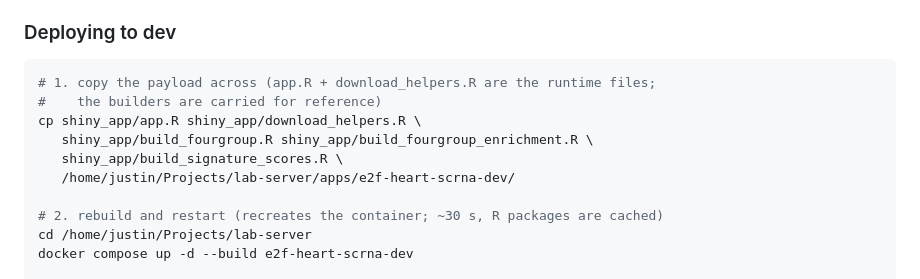
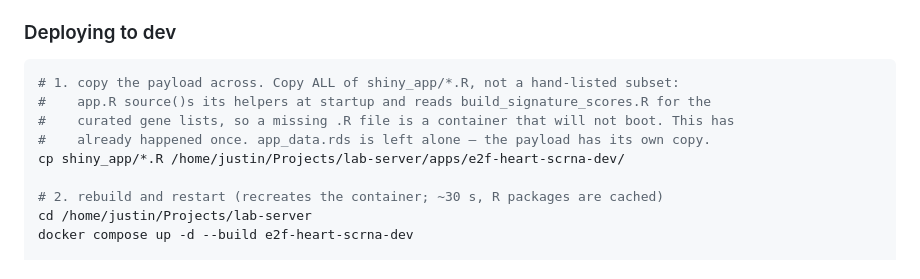
Before and after one commit to Jwomack-Marq/e2f-heart-scrna, a Markdown page: README.md, the part around the change. GitHub-like rendering.

Commit message:
Deploy by copying all of shiny_app/*.R, not a hand-listed subset
The dev container would not boot: app.R gained a source("studio_helpers.R") at
startup and my deploy step copied a hand-maintained list of five files that did
not include it. A list of runtime files that has to be updated by hand every time
app.R grows a dependency is a trap, and it caught me the first time it could.

app.R also reads build_signature_scores.R at startup now, for the curated gene
lists, so the builders are runtime files too rather than just carried along for
reference. Copying the whole glob makes the payload correct by construction.

Co-Authored-By: Claude Opus 5 (1M context) <noreply@anthropic.com>

````diff
--- a/README.md
+++ b/README.md
@@ -371,12 +371,11 @@ the app itself, go **inside** the container (below).
 ### Deploying to dev
 
 ```bash
-# 1. copy the payload across (app.R + download_helpers.R are the runtime files;
-#    the builders are carried for reference)
-cp shiny_app/app.R shiny_app/download_helpers.R \
-   shiny_app/build_fourgroup.R shiny_app/build_fourgroup_enrichment.R \
-   shiny_app/build_signature_scores.R \
-   /home/justin/Projects/lab-server/apps/e2f-heart-scrna-dev/
+# 1. copy the payload across. Copy ALL of shiny_app/*.R, not a hand-listed subset:
+#    app.R source()s its helpers at startup and reads build_signature_scores.R for the
+#    curated gene lists, so a missing .R file is a container that will not boot. This has
+#    already happened once. app_data.rds is left alone — the payload has its own copy.
+cp shiny_app/*.R /home/justin/Projects/lab-server/apps/e2f-heart-scrna-dev/
 
 # 2. rebuild and restart (recreates the container; ~30 s, R packages are cached)
 cd /home/justin/Projects/lab-server
````
